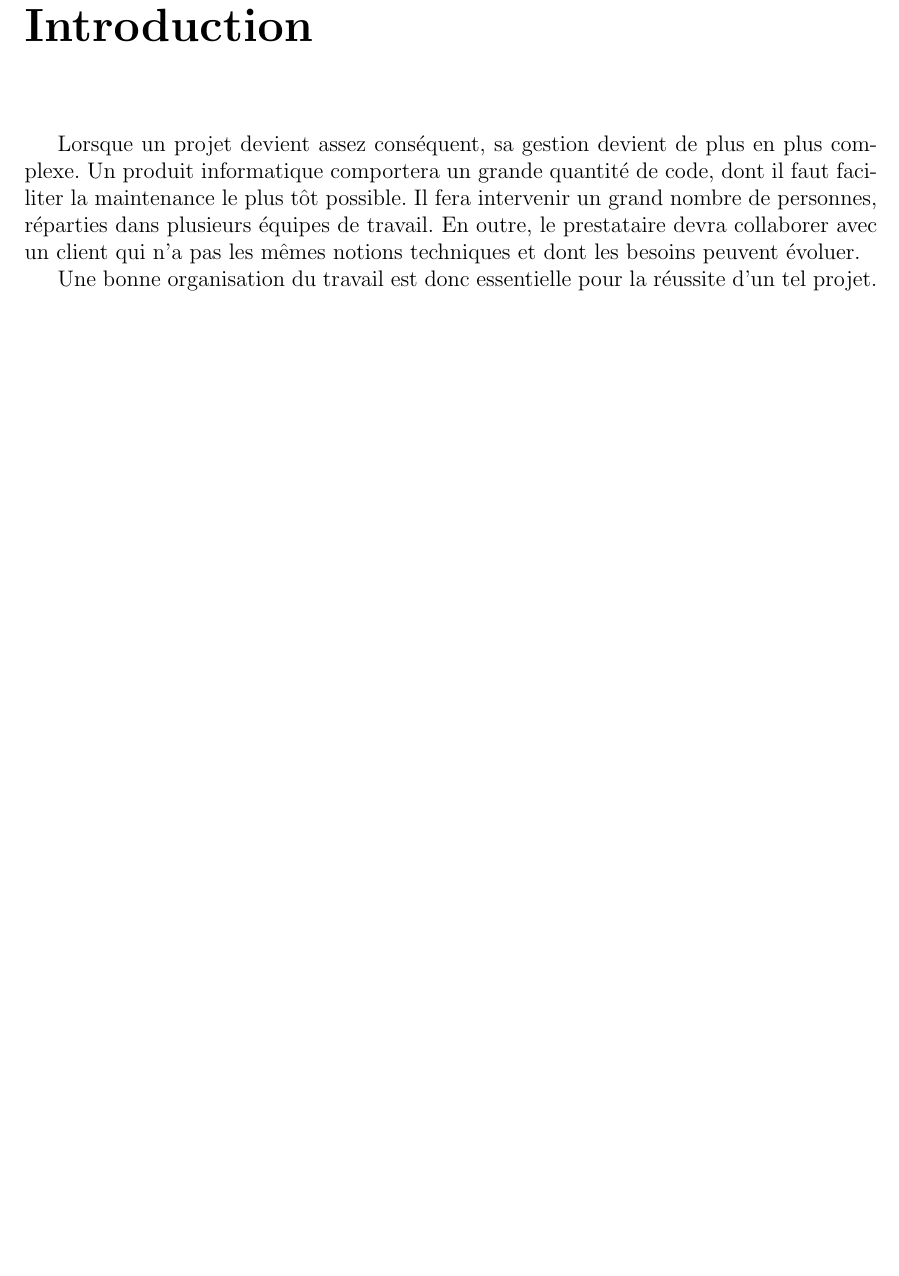
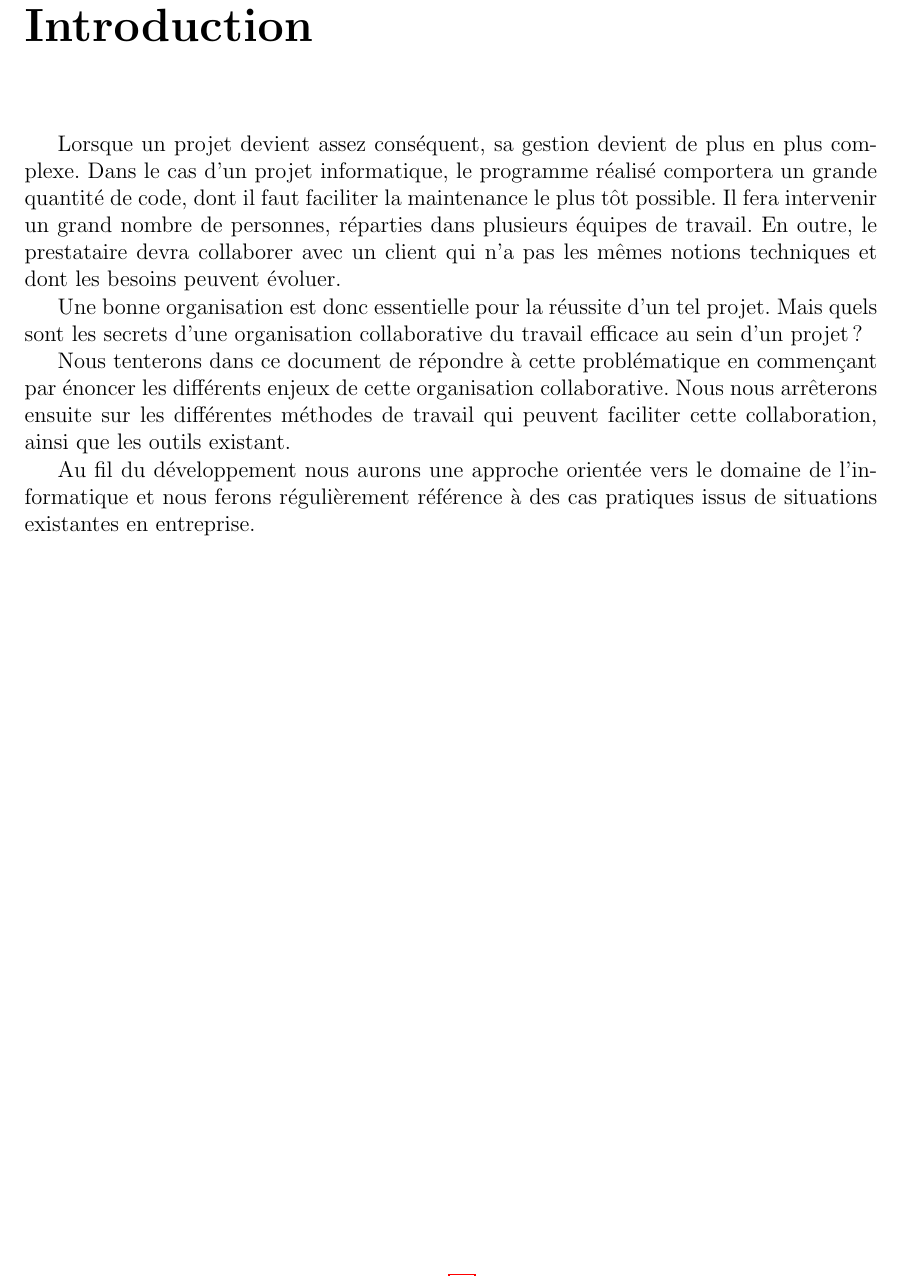
Before and after one commit to roipoussiere/organisation-collaborative-du-travail, a LaTeX document (main.tex, which reads introduction.tex): part of page 4 of 22, cut so that both start at the same text, the shorter picture padded with empty space. Compiled offline with pdfLaTeX.

Commit message:
intro + passage efficacité

```diff
--- a/introduction.tex
+++ b/introduction.tex
@@ -1,6 +1,9 @@
 \backchapter{Introduction}
 
-Lorsque un projet devient assez conséquent, sa gestion devient de plus en plus complexe. Un produit informatique comportera un grande quantité de code, dont il faut faciliter la maintenance le plus tôt possible. Il fera intervenir un grand nombre de personnes, réparties dans plusieurs équipes de travail.
-En outre, le prestataire devra collaborer avec un client qui n'a pas les mêmes notions techniques et dont les besoins peuvent évoluer.
+Lorsque un projet devient assez conséquent, sa gestion devient de plus en plus complexe. Dans le cas d'un projet informatique, le programme réalisé comportera un grande quantité de code, dont il faut faciliter la maintenance le plus tôt possible. Il fera intervenir un grand nombre de personnes, réparties dans plusieurs équipes de travail. En outre, le prestataire devra collaborer avec un client qui n'a pas les mêmes notions techniques et dont les besoins peuvent évoluer.
 
-Une bonne organisation du travail est donc essentielle pour la réussite d'un tel projet.
+Une bonne organisation est donc essentielle pour la réussite d'un tel projet. Mais quels sont les secrets d'une organisation collaborative du travail efficace au sein d'un projet ?
+
+Nous tenterons dans ce document de répondre à cette problématique en commençant par énoncer les différents enjeux de cette organisation collaborative. Nous nous arrêterons ensuite sur les différentes méthodes de travail qui peuvent faciliter cette collaboration, ainsi que les outils existant.
+
+Au fil du développement nous aurons une approche orientée vers le domaine de l'informatique et nous ferons régulièrement référence à des cas pratiques issus de situations existantes en entreprise.
```
Also changed, not shown: dossier.pdf.
